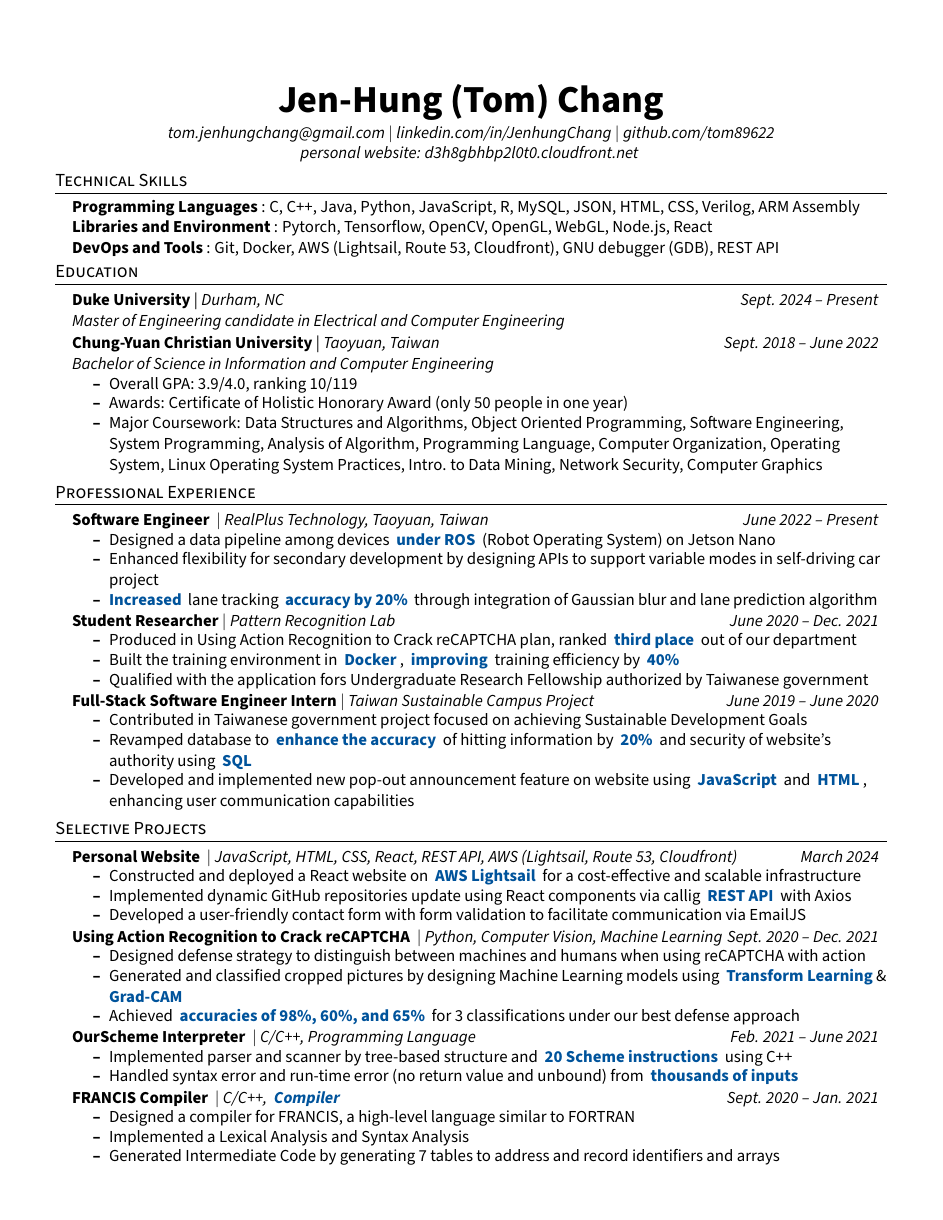
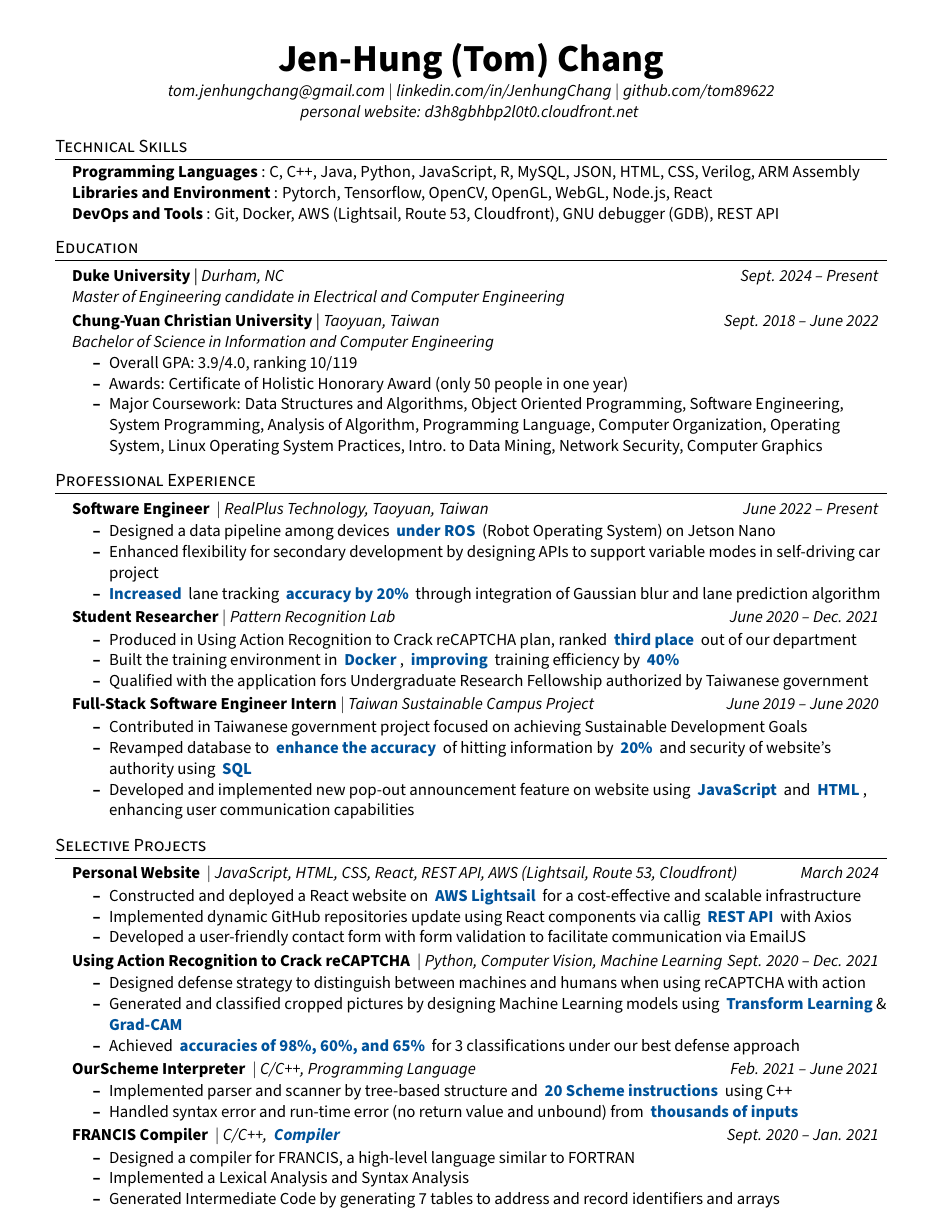
Before and after one commit to tom89622/Resume-CV, a LaTeX CV (Resume.tex): the whole page. Compiled offline with pdfLaTeX.

Commit message:
adjust margin bewteen each item

```diff
--- a/Resume.tex
+++ b/Resume.tex
@@ -24,8 +24,8 @@
 \usepackage{amsmath}
 \usepackage{soul}
 \input{glyphtounicode}
-\usepackage[margin=0.5in]{geometry}
-% \usepackage[lmargin=0.5in, rmargin=0.5in, tmargin=0.15in, bmargin=0.25in]{geometry}
+% \usepackage[margin=0.5in]{geometry}
+\usepackage[lmargin=0.5in, rmargin=0.5in, tmargin=0.1in, bmargin=0in]{geometry}
 
 %----------FONT OPTIONS----------
 % Sans-serif Fonts
@@ -74,7 +74,7 @@
 
 % Sections formatting
 \titleformat{\section}{
-  \vspace{-4pt}\scshape\raggedright\large
+  \vspace{0pt}\scshape\raggedright\large
 }{}{0em}{}[\color{black}\titlerule \vspace{-4pt}]
 
 % Ensure that generate pdf is machine readable/ATS parsable
@@ -111,7 +111,7 @@
 % Resume Item
 \newcommand{\resumeItem}[1]{
   \item{
-    {#1 \vspace{-4pt}}
+    {#1}\vspace{-4pt}
   }
 }
 
@@ -160,7 +160,7 @@
     \item
     \begin{tabular*}{0.97\textwidth}{l@{\extracolsep{\fill}}r}
       #1 & \textit{ #2} \\
-    \end{tabular*}\vspace{-9pt}
+    \end{tabular*}\vspace{-8pt}
 }
 
 %Resume Subheading List
```
Also changed, not shown: Resume.pdf.
